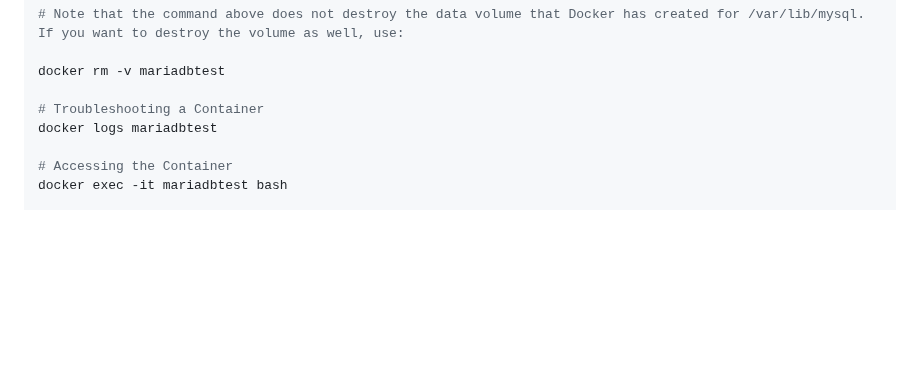
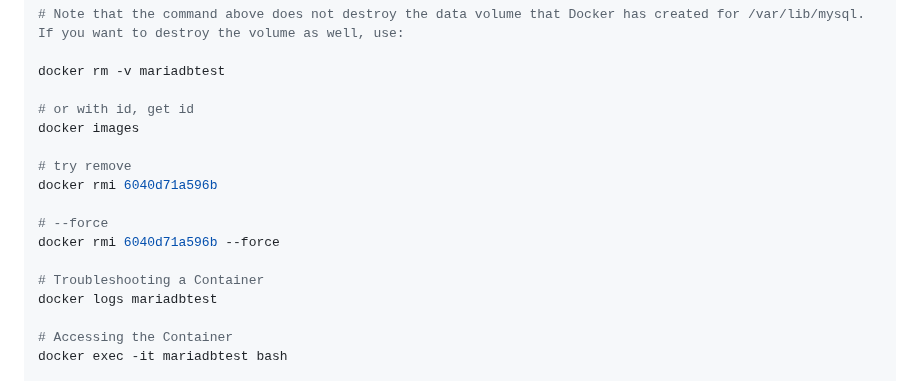
Before and after one commit to spawnmarvel/learning-docker, a Markdown page: README.md, the part around the change. Rendered like a GitHub page; blank space fills up the shorter version.

```diff
--- a/README.md
+++ b/README.md
@@ -215,6 +215,15 @@ docker rm mariadbtest
 
 docker rm -v mariadbtest
 
+# or with id, get id
+docker images
+
+# try remove
+docker rmi 6040d71a596b
+
+# --force
+docker rmi 6040d71a596b --force
+
 # Troubleshooting a Container
 docker logs mariadbtest
 
```
